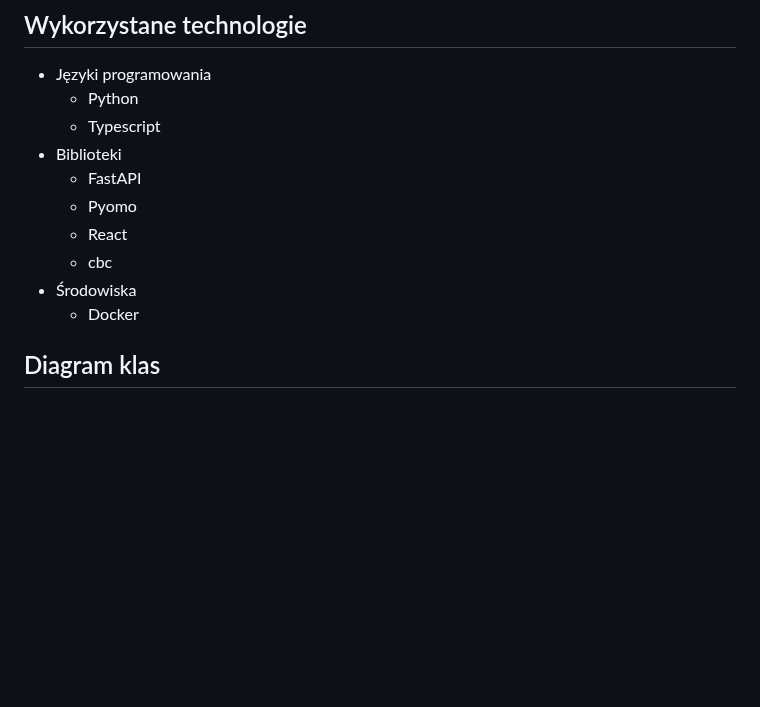
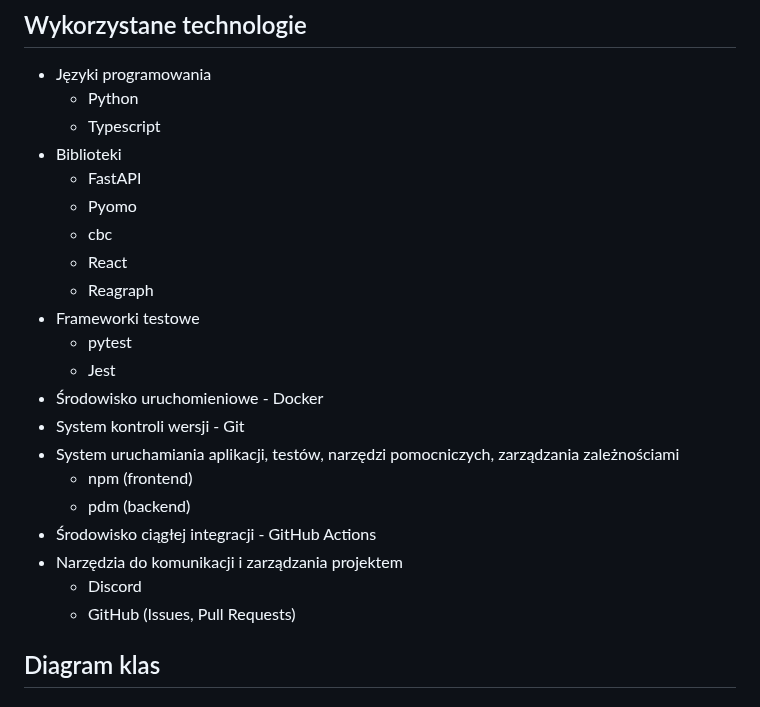
Before and after one commit to mGarbowski/pzsp2-projekt, a Markdown page: docs/master.md, the part around the change. Drawn GitHub-style; blank space fills up the shorter version.

Commit message:
specyfikacja analityczna i projektowa

```diff
--- a/docs/master.md
+++ b/docs/master.md
@@ -431,10 +431,21 @@ Formaty plików wejściowych są opisane w punkcie \ref{requirements-analysis}.
 * Biblioteki
   * FastAPI
   * Pyomo
+  * cbc
   * React
-  * cbc
-* Środowiska
-  * Docker
+  * Reagraph
+* Frameworki testowe
+  * pytest
+  * Jest
+* Środowisko uruchomieniowe - Docker
+* System kontroli wersji - Git
+* System uruchamiania aplikacji, testów, narzędzi pomocniczych, zarządzania zależnościami
+  * npm (frontend)
+  * pdm (backend)
+* Środowisko ciągłej integracji - GitHub Actions
+* Narzędzia do komunikacji i zarządzania projektem
+  * Discord
+  * GitHub (Issues, Pull Requests)
 
 ## Diagram klas
 
```
